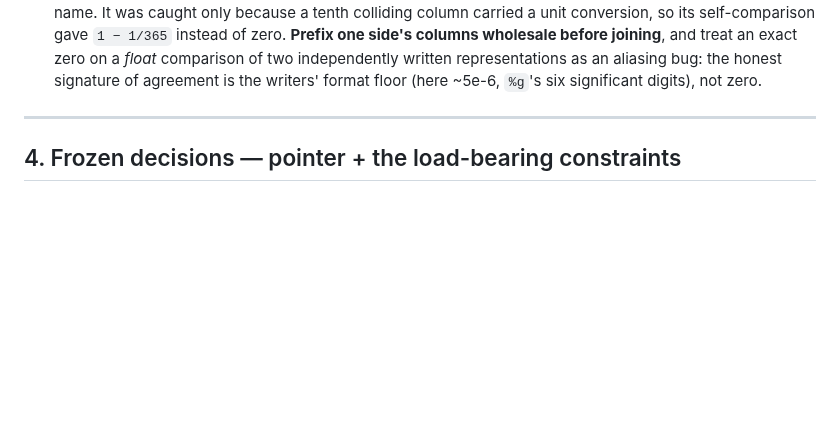
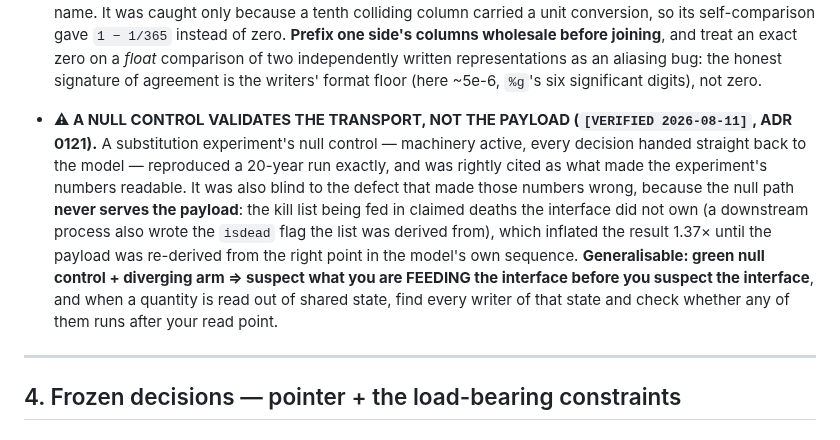
Before and after one commit to rimajj/LPJmLFIT_Emulator, a Markdown page: MEMORY.md, the part around the change. Rendered like a GitHub page; blank space fills up the shorter version.

Commit message:
docs(M): record the merge status and the cross-cutting null-control lesson
The handoff gets the merge sha and the explicit note that this diff triggers no
CI gate (ADR 0090's path filters), so the next session does not wait for a
verdict that cannot arrive.

MEMORY.md gains the one genuinely cross-cutting finding from ADR 0121: a null
control validates the transport, not the payload. Any line building a control
arm can hit this -- the null path never serves the payload, so it stays green
while what you feed the interface is mis-specified.

Co-Authored-By: Claude Opus 5 (1M context) <noreply@anthropic.com>

```diff
--- a/MEMORY.md
+++ b/MEMORY.md
@@ -394,6 +394,16 @@ is the offline S.
   and treat an exact zero on a *float* comparison of two independently written representations as an
   aliasing bug: the honest signature of agreement is the writers' format floor (here ~5e-6, `%g`'s six
   significant digits), not zero.
+- **⚠ A NULL CONTROL VALIDATES THE TRANSPORT, NOT THE PAYLOAD (`[VERIFIED 2026-08-11]`, ADR 0121).** A
+  substitution experiment's null control — machinery active, every decision handed straight back to the
+  model — reproduced a 20-year run exactly, and was rightly cited as what made the experiment's numbers
+  readable. It was also blind to the defect that made those numbers wrong, because the null path **never
+  serves the payload**: the kill list being fed in claimed deaths the interface did not own (a downstream
+  process also wrote the `isdead` flag the list was derived from), which inflated the result 1.37× until
+  the payload was re-derived from the right point in the model's own sequence. **Generalisable: green null
+  control + diverging arm ⇒ suspect what you are FEEDING the interface before you suspect the interface**,
+  and when a quantity is read out of shared state, find every writer of that state and check whether any of
+  them runs after your read point.
 
 ---
 
```
Also changed, not shown: lines/M/STATE.md (+5 -0 lines).
